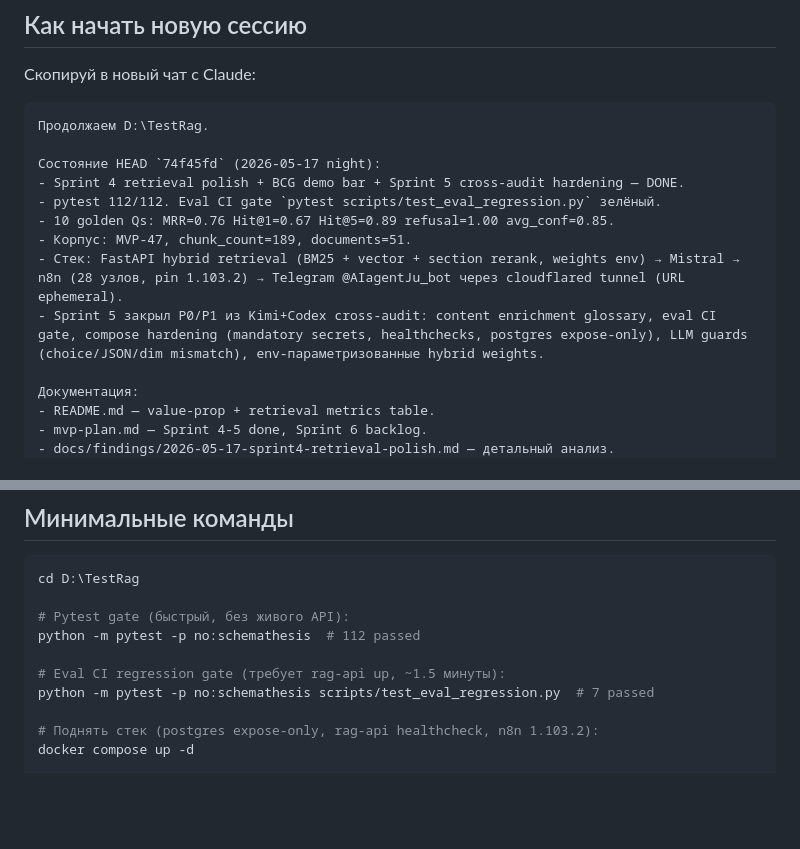
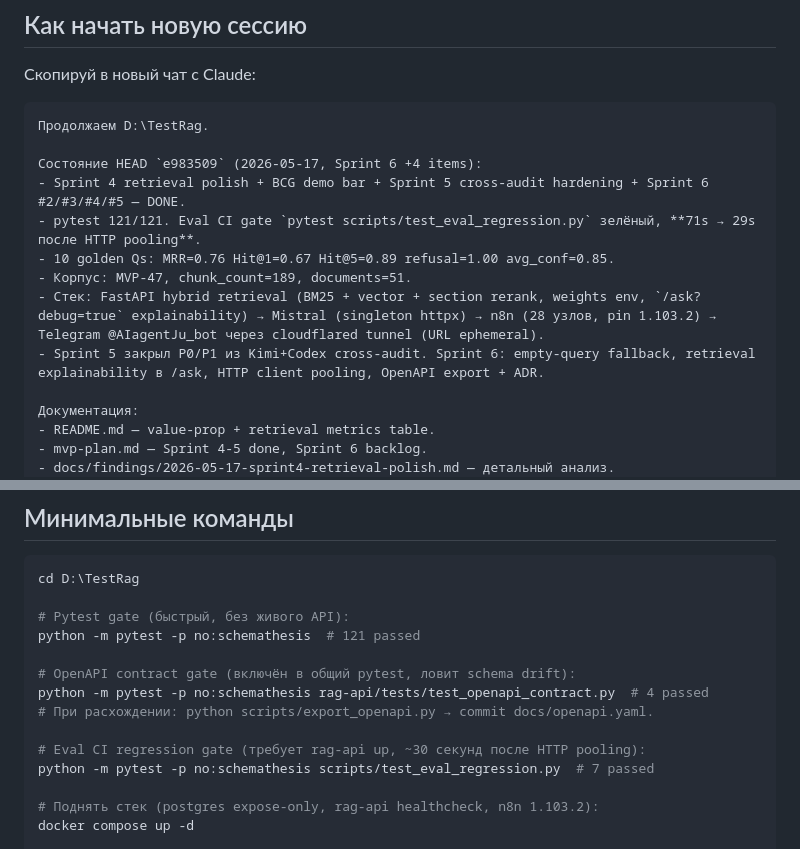
Before and after one commit to brownjuly2003-code/TestRag, a Markdown page: docs/next-session.md, 2 parts joined by grey strips. Drawn GitHub-style; blank space fills up the shorter version.

Commit message:
docs(next-session): обновить под Sprint 6 +4 commits (e983509)

````diff
--- a/docs/next-session.md
+++ b/docs/next-session.md
@@ -7,13 +7,13 @@
 ```text
 Продолжаем D:\TestRag.
 
-Состояние HEAD `74f45fd` (2026-05-17 night):
-- Sprint 4 retrieval polish + BCG demo bar + Sprint 5 cross-audit hardening — DONE.
-- pytest 112/112. Eval CI gate `pytest scripts/test_eval_regression.py` зелёный.
+Состояние HEAD `e983509` (2026-05-17, Sprint 6 +4 items):
+- Sprint 4 retrieval polish + BCG demo bar + Sprint 5 cross-audit hardening + Sprint 6 #2/#3/#4/#5 — DONE.
+- pytest 121/121. Eval CI gate `pytest scripts/test_eval_regression.py` зелёный, **71s → 29s после HTTP pooling**.
 - 10 golden Qs: MRR=0.76 Hit@1=0.67 Hit@5=0.89 refusal=1.00 avg_conf=0.85.
 - Корпус: MVP-47, chunk_count=189, documents=51.
-- Стек: FastAPI hybrid retrieval (BM25 + vector + section rerank, weights env) → Mistral → n8n (28 узлов, pin 1.103.2) → Telegram @AIagentJu_bot через cloudflared tunnel (URL ephemeral).
-- Sprint 5 закрыл P0/P1 из Kimi+Codex cross-audit: content enrichment glossary, eval CI gate, compose hardening (mandatory secrets, healthchecks, postgres expose-only), LLM guards (choice/JSON/dim mismatch), env-параметризованные hybrid weights.
+- Стек: FastAPI hybrid retrieval (BM25 + vector + section rerank, weights env, `/ask?debug=true` explainability) → Mistral (singleton httpx) → n8n (28 узлов, pin 1.103.2) → Telegram @AIagentJu_bot через cloudflared tunnel (URL ephemeral).
+- Sprint 5 закрыл P0/P1 из Kimi+Codex cross-audit. Sprint 6: empty-query fallback, retrieval explainability в /ask, HTTP client pooling, OpenAPI export + ADR.
 
 Документация:
 - README.md — value-prop + retrieval metrics table.
@@ -43,9 +43,13 @@ Sprint 6 backlog (если хочется продолжать):
 cd D:\TestRag
 
 # Pytest gate (быстрый, без живого API):
-python -m pytest -p no:schemathesis  # 112 passed
+python -m pytest -p no:schemathesis  # 121 passed
 
-# Eval CI regression gate (требует rag-api up, ~1.5 минуты):
+# OpenAPI contract gate (включён в общий pytest, ловит schema drift):
+python -m pytest -p no:schemathesis rag-api/tests/test_openapi_contract.py  # 4 passed
+# При расхождении: python scripts/export_openapi.py → commit docs/openapi.yaml.
+
+# Eval CI regression gate (требует rag-api up, ~30 секунд после HTTP pooling):
 python -m pytest -p no:schemathesis scripts/test_eval_regression.py  # 7 passed
 
 # Поднять стек (postgres expose-only, rag-api healthcheck, n8n 1.103.2):
````
